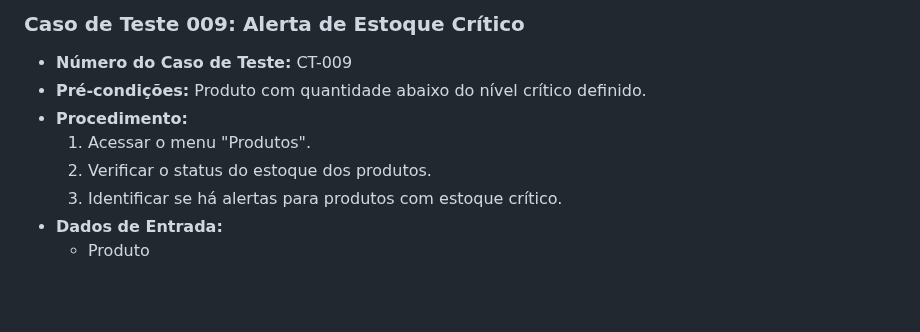
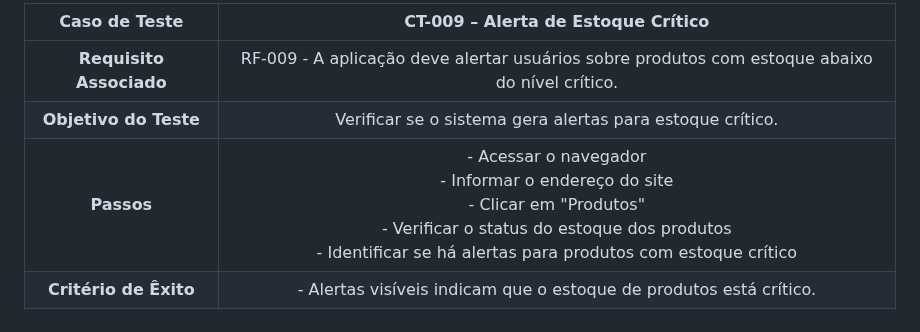
Before and after one commit to jumonik09/Azure-SmartStock-PUC, a Markdown page: docs/08-Plano de Testes de Software.md, the part around one of its changes. Drawn GitHub-style; blank space fills up the shorter version.

```diff
--- a/docs/08-Plano de Testes de Software.md
+++ b/docs/08-Plano de Testes de Software.md
@@ -154,10 +85,7 @@ Cada caso de teste é descrito com os seguintes campos:
 
-### Caso de Teste 009: Alerta de Estoque Crítico
-- **Número do Caso de Teste:** CT-009
-- **Pré-condições:** Produto com quantidade abaixo do nível crítico definido.
-- **Procedimento:**
-  1. Acessar o menu "Produtos".
-  2. Verificar o status do estoque dos produtos.
-  3. Identificar se há alertas para produtos com estoque crítico.
-- **Dados de Entrada:**
-  - Produto
+| **Caso de Teste** 	| **CT-009 – Alerta de Estoque Crítico** 	|
+|:---:	|:---:	|
+| **Requisito Associado** 	| RF-009 - A aplicação deve alertar usuários sobre produtos com estoque abaixo do nível crítico. |
+| **Objetivo do Teste** 	| Verificar se o sistema gera alertas para estoque crítico. |
+| **Passos** 	| - Acessar o navegador <br> - Informar o endereço do site <br> - Clicar em "Produtos" <br> - Verificar o status do estoque dos produtos <br> - Identificar se há alertas para produtos com estoque crítico |
+| **Critério de Êxito** | - Alertas visíveis indicam que o estoque de produtos está crítico. |
```
Also changed, not shown: other parts of docs/08-Plano de Testes de Software.md (+48 -117 lines).
